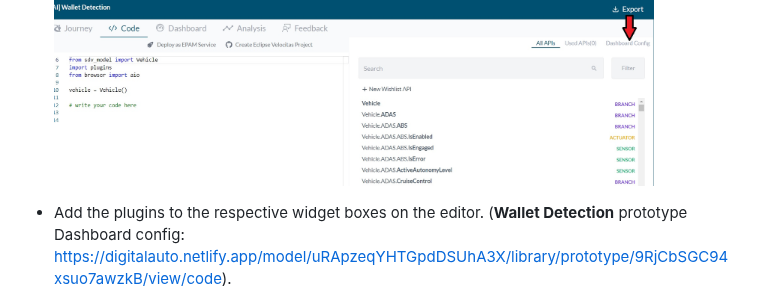
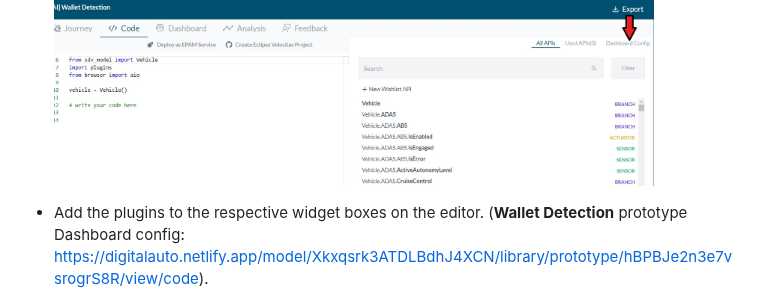
Before and after one commit to digital-auto/playground-plugins, a Markdown page: documentation/landing.ai/landingai_documentation.md, the part around the change. Drawn GitHub-style.

Commit message:
Update landingai_documentation.md
update the widget url

```diff
--- a/documentation/landing.ai/landingai_documentation.md
+++ b/documentation/landing.ai/landingai_documentation.md
@@ -119,7 +119,7 @@ In this section, the integration processes of the AI model from LandingLens on d
 * Click on **Dashboard config** option to open the Dashboard config editor.
   <img src="./img/DashboardConfig.jpg" alt="DashboardConfig" width="600">
 
-* Add the plugins to the respective widget boxes on the editor.  (**Wallet Detection** prototype Dashboard config: https://digitalauto.netlify.app/model/uRApzeqYHTGpdDSUhA3X/library/prototype/9RjCbSGC94xsuo7awzkB/view/code).
+* Add the plugins to the respective widget boxes on the editor.  (**Wallet Detection** prototype Dashboard config: https://digitalauto.netlify.app/model/Xkxqsrk3ATDLBdhJ4XCN/library/prototype/hBPBJe2n3e7vsrogrS8R/view/code).
 
   <img src="./img/WidgetEdit.jpg" alt="WidgetEdit" width="600">
 
```
